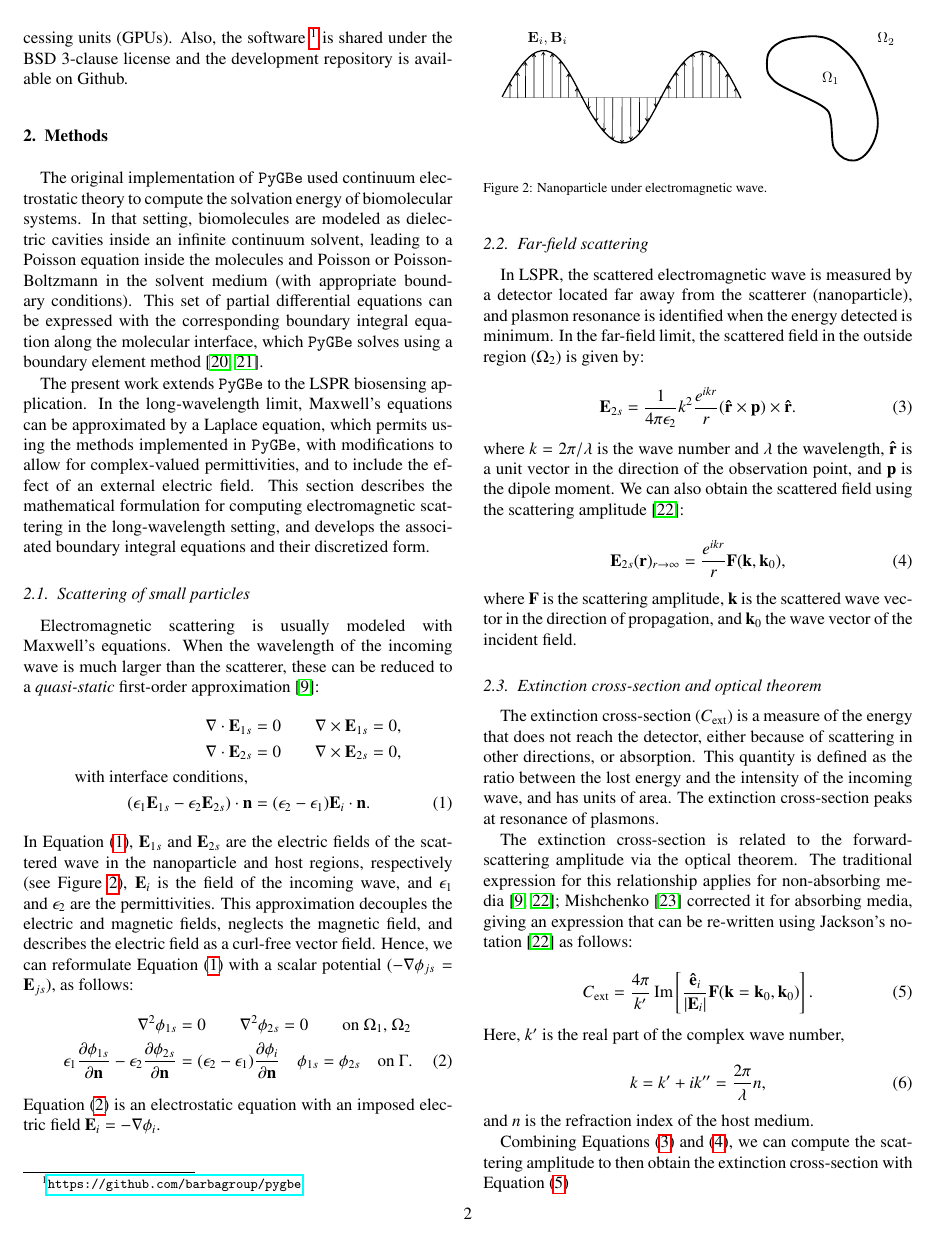
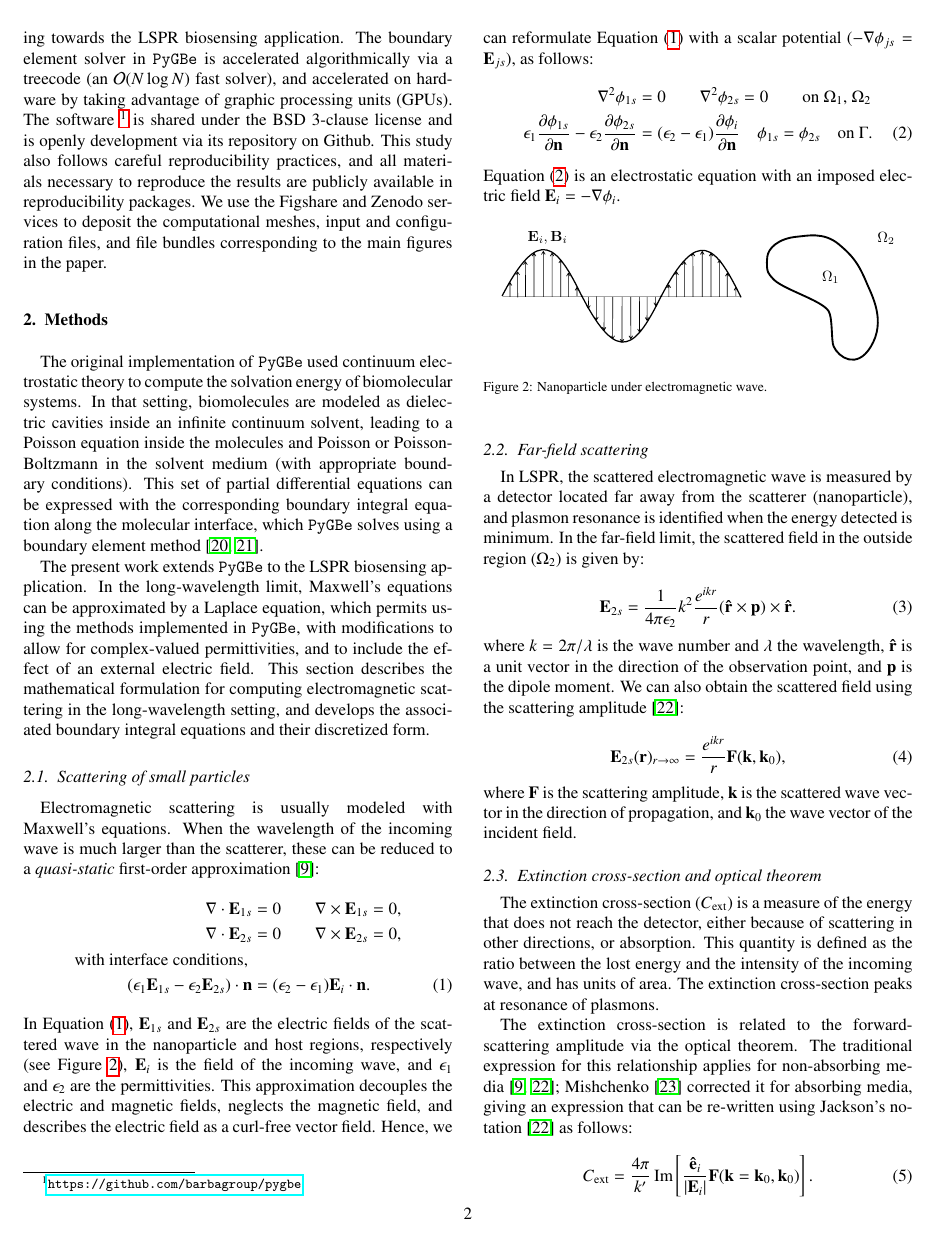
Before and after one commit to barbagroup/pygbe_lspr_paper, a LaTeX paper (tex/ClementiCooperBarba2018.tex, which reads tex/introduction.tex): page 2 of 12. Compiled offline with pdfLaTeX.

Commit message:
[intro] more edits + add note on reproducibility

```diff
--- a/tex/introduction.tex
+++ b/tex/introduction.tex
@@ -66,8 +68,14 @@ crystal structure.
+\cite{ClementiETal2017}, aiming towards the LSPR biosensing application.
 The boundary element solver in \pygbe
-is accelerated with a treecode (an $\mathcal{O}(N\log N)$ fast solver), and runs on
-graphic processing units (GPUs). Also, the software
+is accelerated algorithmically via a treecode (an $\mathcal{O}(N\log N)$ fast solver),
+and accelerated on hardware by taking advantage of
+graphic processing units (GPUs). The software
 \footnote{\url{https://github.com/barbagroup/pygbe}} is shared under the
-BSD 3-clause license and the development repository is available on Github.
+BSD 3-clause license and is openly development via its repository on Github.
+This study also follows careful reproducibility practices, and all materials necessary
+to reproduce the results are publicly available in reproducibility packages.
+We use the Figshare and Zenodo services to deposit the computational meshes,
+input and configuration files, and file bundles corresponding to the main figures in the paper.
 
 
 %{\color{red}  Keeping this structure here for reference until we polish better
```
Also changed, not shown: tex/introduction.tex (12 more changed lines).
